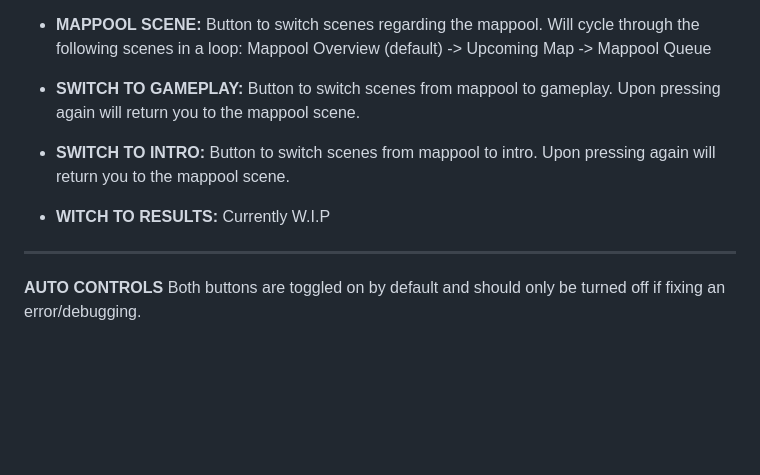
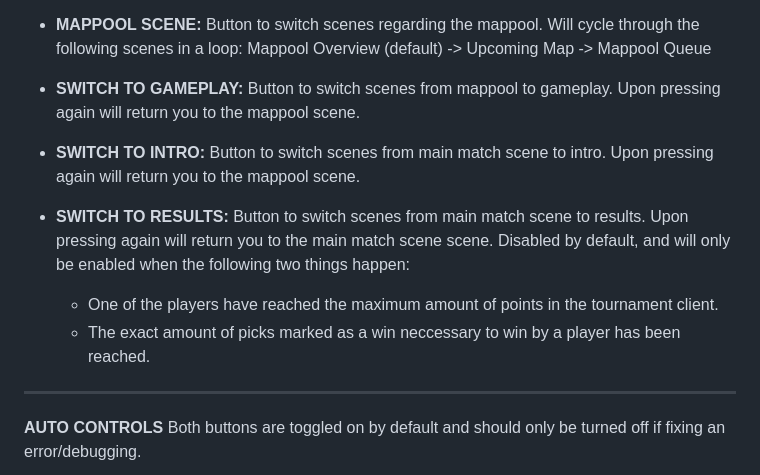
Before and after one commit to louscmh/gts-stream, a Markdown page: README.md, the part around one of its changes. Rendered like a GitHub page; blank space fills up the shorter version.

Commit message:
- Updated readme

```diff
--- a/README.md
+++ b/README.md
@@ -36,9 +36,11 @@ ___
 
 - **SWITCH TO GAMEPLAY:** Button to switch scenes from mappool to gameplay. Upon pressing again will return you to the mappool scene.
 
-- **SWITCH TO INTRO:** Button to switch scenes from mappool to intro. Upon pressing again will return you to the mappool scene.
+- **SWITCH TO INTRO:** Button to switch scenes from main match scene to intro. Upon pressing again will return you to the mappool scene.
 
-- **WITCH TO RESULTS:** Currently W.I.P
+- **SWITCH TO RESULTS:** Button to switch scenes from main match scene to results. Upon pressing again will return you to the main match scene scene. Disabled by default, and will only be enabled when the following two things happen:
+    - One of the players have reached the maximum amount of points in the tournament client.
+    - The exact amount of picks marked as a win neccessary to win by a player has been reached.
 ___
 **AUTO CONTROLS**
 Both buttons are toggled on by default and should only be turned off if fixing an error/debugging.
```
Also changed, not shown: other parts of README.md (+3 -0 lines).
